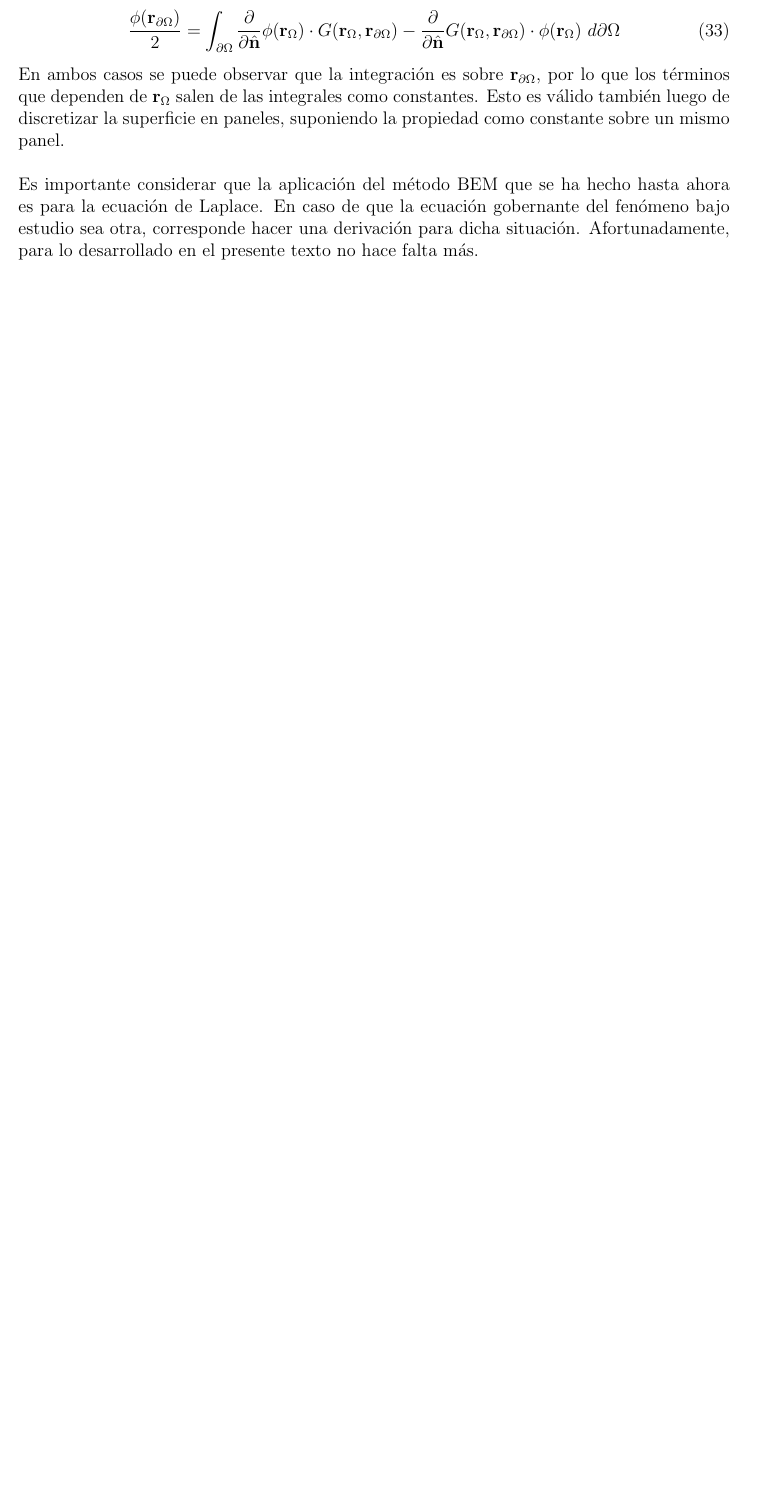
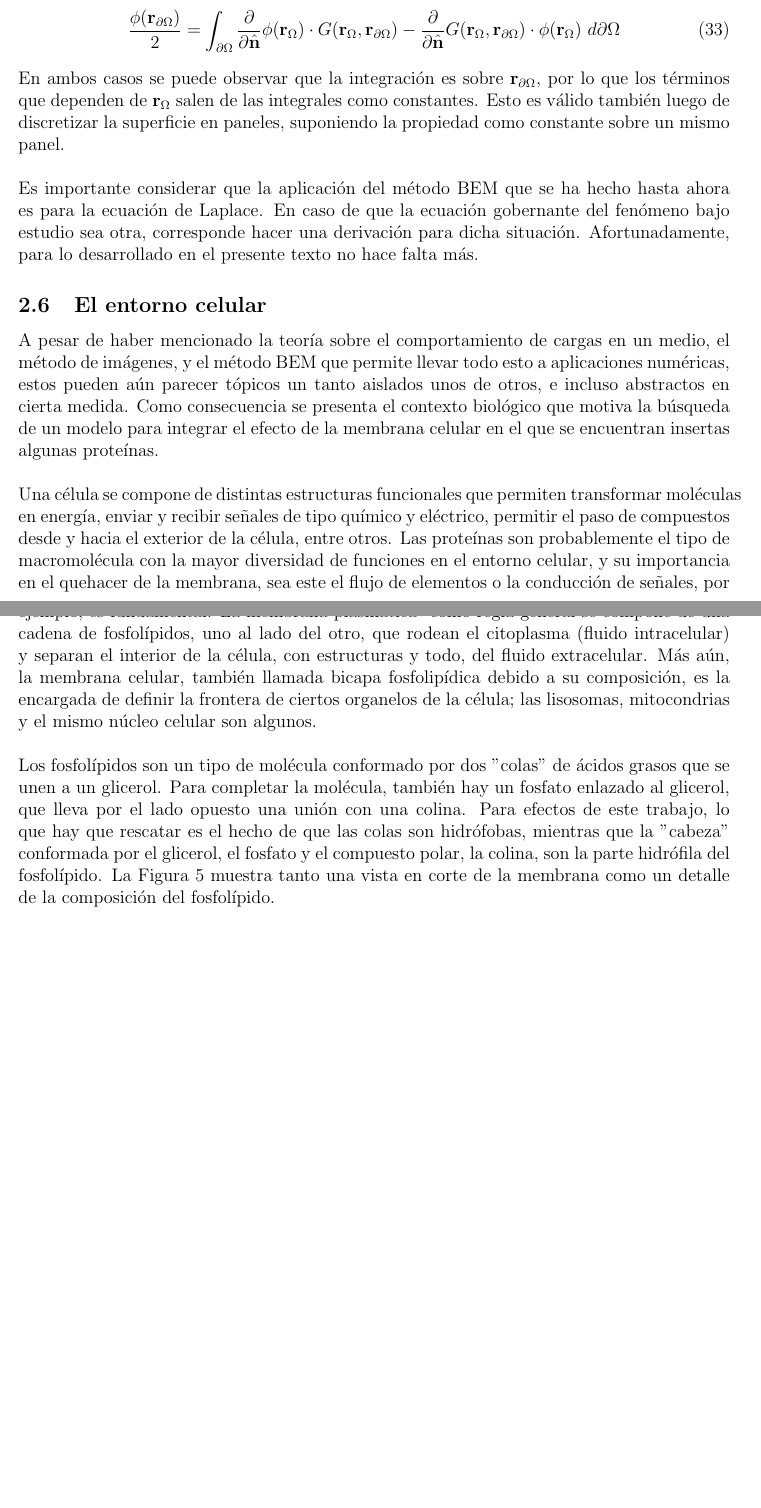
Before and after one commit to ThaNikkitz/Ni-Tesis, a LaTeX document (Memoria/Memoria.tex): part of page 12 of 23 before the commit and two parts of pages 12 and 13 of 25 after it, the two joined at a grey line, cut so that both start at the same text, the shorter picture padded with empty space. Compiled offline with pdfLaTeX.

Commit message:
Empece sobre la membrana

```diff
--- a/Memoria/Memoria.tex
+++ b/Memoria/Memoria.tex
@@ -258,3 +258,7 @@ En ambos casos se puede observar que la integración es sobre $\mathbf{r}_{\part
 Es importante considerar que la aplicación del método BEM que se ha hecho hasta ahora es para la ecuación de Laplace. En caso de que la ecuación gobernante del fenómeno bajo estudio sea otra, corresponde hacer una derivación para dicha situación. Afortunadamente, para lo desarrollado en el presente texto no hace falta más.
 
 
+\subsection{El entorno celular}
+A pesar de haber mencionado la teoría sobre el comportamiento de cargas en un medio, el método de imágenes, y el método BEM que permite llevar todo esto a aplicaciones numéricas, estos pueden aún parecer tópicos un tanto aislados unos de otros, e incluso abstractos en cierta medida. Como consecuencia se presenta el contexto biológico que motiva la búsqueda de un modelo para integrar el efecto de la membrana celular en el que se encuentran insertas algunas proteínas.\\\\
+Una célula se compone de distintas estructuras funcionales que permiten transformar moléculas en energía, enviar y recibir señales de tipo químico y eléctrico, permitir el paso de compuestos desde y hacia el exterior de la célula, entre otros. Las proteínas son probablemente el tipo de macromolécula con la mayor diversidad de funciones en el entorno celular, y su importancia en el quehacer de la membrana, sea este el flujo de elementos o la conducción de señales, por ejemplo, es fundamental. La membrana plasmática\footnote{\textit{Plasmática} se refiere a la membrana que encierra a la célula} como regla general se compone de una cadena de fosfolípidos, uno al lado del otro, que rodean el citoplasma (fluido intracelular) y separan el interior de la célula, con estructuras y todo, del fluido extracelular. Más aún, la membrana celular, también llamada bicapa fosfolipídica debido a su composición, es la encargada de definir la frontera de ciertos organelos de la célula; las lisosomas, mitocondrias y el mismo núcleo celular son algunos.\\\\
+Los fosfolípidos son un tipo de molécula conformado por dos "colas" de ácidos grasos que se unen a un glicerol. Para completar la molécula, también hay un fosfato enlazado al glicerol, que lleva por el lado opuesto una unión con una colina. Para efectos de este trabajo, lo que hay que rescatar es el hecho de que las colas son hidrófobas, mientras que la "cabeza" conformada por el glicerol, el fosfato y el compuesto polar, la colina, son la parte hidrófila del fosfolípido. La Figura 5 muestra tanto una vista en corte de la membrana como un detalle de la composición del fosfolípido.
@@ -261,3 +269,5 @@ Es importante considerar que la aplicación del método BEM que se ha hecho hast
+\end{figure}
+La importancia de la hidrofobicidad e hidrofilicidad de las colas y cabezas respectivamente, es la orientación que toman los fosfolípidos al conformar la membrana. Esto es lo mismo que sucede con las proteínas insertas en la membrana, ocupando lugares en la pared celular que permiten minimizar la exposición al agua de los aminoácidos conformantes que tengan una pobre afinidad al agua y maximizando la de los que tengan una afinidad alta.
 
 %%%%%%%%%%%%%%%%%%%%%%%%%%%%%%%%%%%%%%%%%%%%%%%%%%%%%
 
```
Also changed, not shown: Memoria/Figures/Fig_5.eps (added), Memoria/Figures/Fig_5.eps_tex (added), Memoria/Imagenes/Fig_5.svg (added), Memoria/Memoria.pdf, Memoria/Memoria.tex (17 more changed lines), 5 other files.
